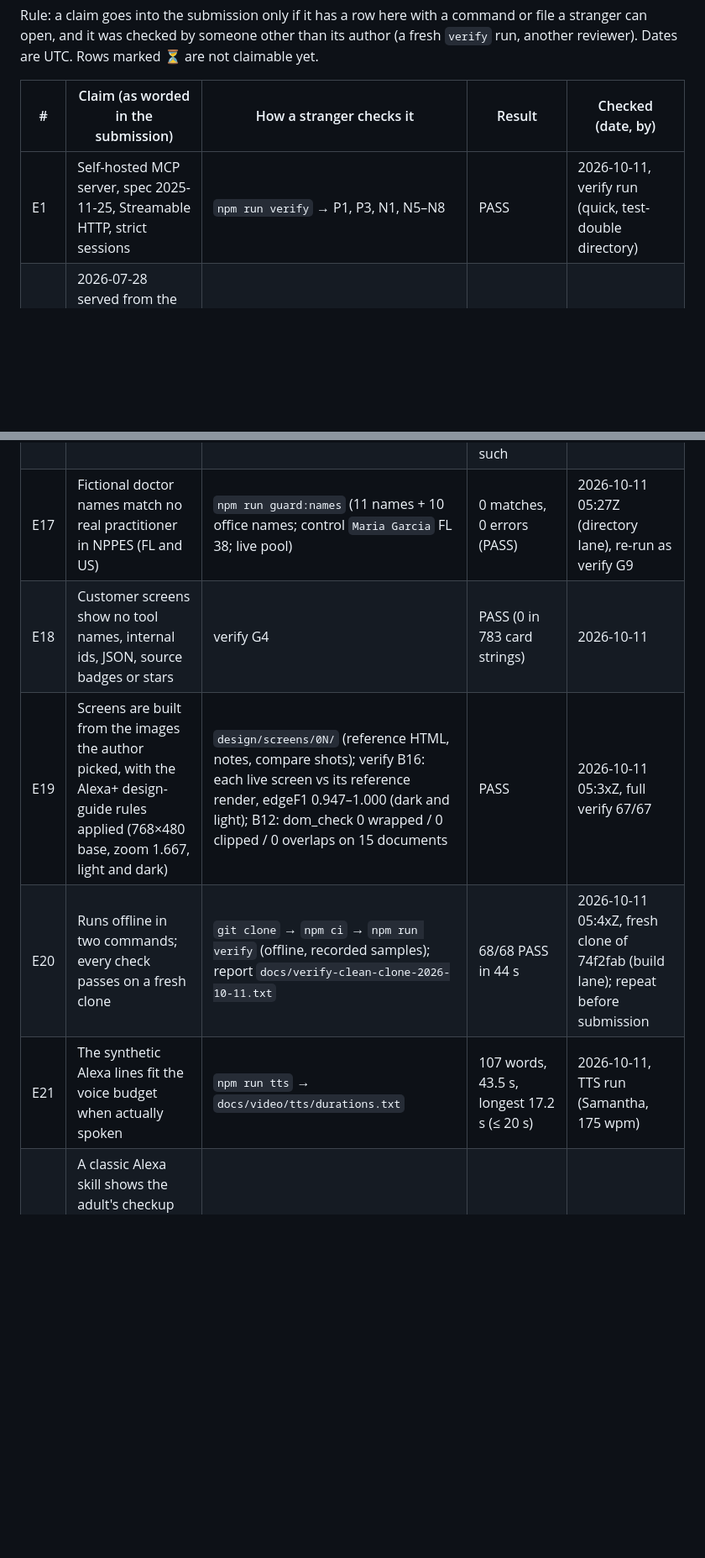
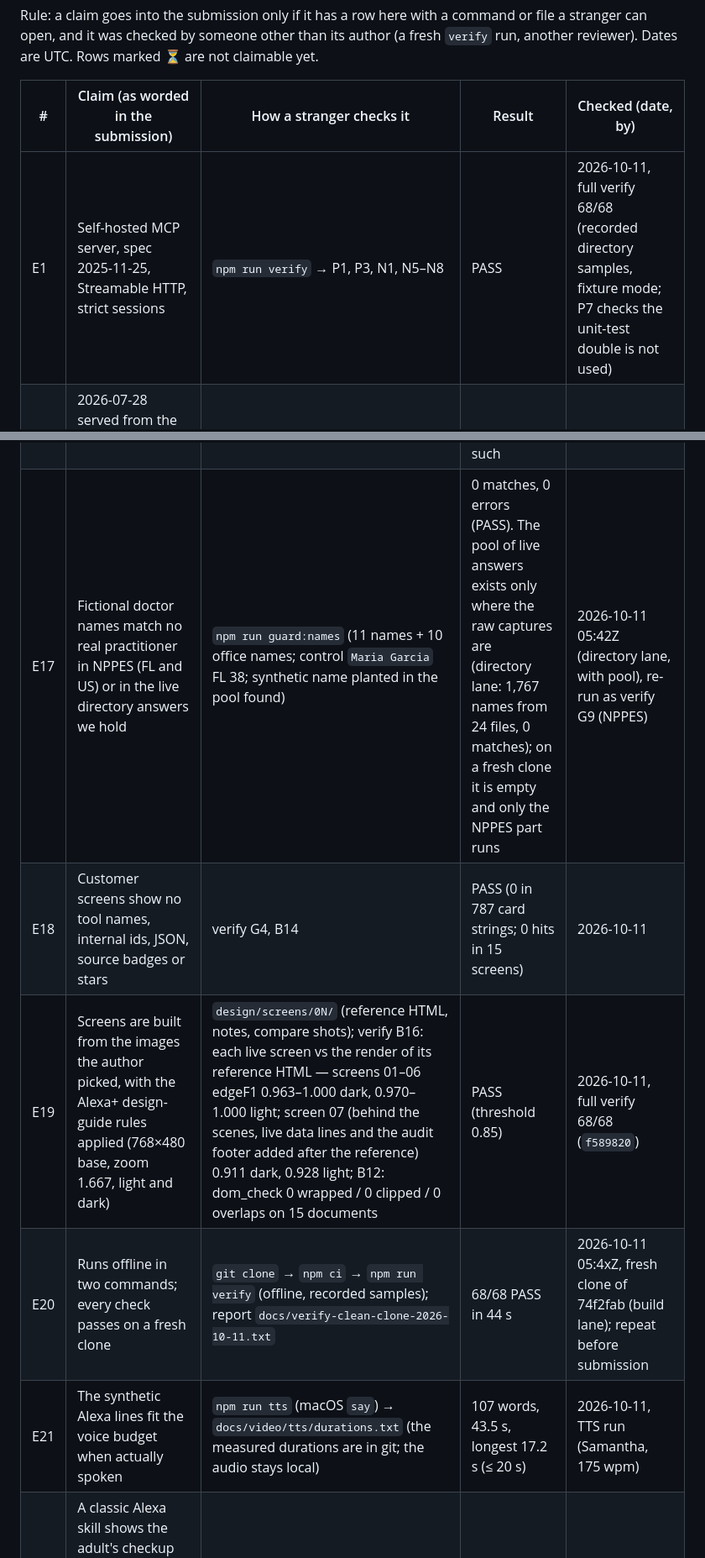
Before and after one commit to NadyKor15/innetwork, a Markdown page: docs/EVIDENCE.md, 2 parts joined by grey strips. Shown at 84% size. Drawn GitHub-style; blank space fills up the shorter version.

```diff
--- a/docs/EVIDENCE.md
+++ b/docs/EVIDENCE.md
@@ -4,7 +4,7 @@ Rule: a claim goes into the submission only if it has a row here with a command
 
 | # | Claim (as worded in the submission) | How a stranger checks it | Result | Checked (date, by) |
 |---|---|---|---|---|
-| E1 | Self-hosted MCP server, spec 2025-11-25, Streamable HTTP, strict sessions | `npm run verify` → P1, P3, N1, N5–N8 | PASS | 2026-10-11, verify run (quick, test-double directory) |
+| E1 | Self-hosted MCP server, spec 2025-11-25, Streamable HTTP, strict sessions | `npm run verify` → P1, P3, N1, N5–N8 | PASS | 2026-10-11, full verify 68/68 (recorded directory samples, fixture mode; P7 checks the unit-test double is not used) |
 | E2 | 2026-07-28 served from the same endpoint through the SDK's era routing (no hand-written protocol code) | verify S4; `server/server.ts` (`isLegacyRequest` + `createMcpHandler`) | PASS | 2026-10-11, verify run |
 | E3 | An independent MCP client accepts the server on both eras | `docs/inspector-2026-10-11/` (Inspector CLI 2.8.0: `tools/list --strict` 9 tools exit 0; `--app-info` 5 MCP App links; `tools/call consent`) | PASS both eras | 2026-10-11, Inspector CLI |
 | E4 | State lives between conversations and survives a server restart | verify S1–S5 | PASS | 2026-10-11, verify run |
@@ -21,9 +21,9 @@ Rule: a claim goes into the submission only if it has a row here with a command
 | E15 | "0 of 8,506 public directory records we checked say what age a doctor sees" | `npm run audit:directories -- --zips 32801,32803,32806 --max-locations 30 --max-pages 10 --out-dir docs` → `docs/AUDIT-2026-10-11.{md,json}` (totals.records 8506, totals.age_policy_published 0, control lit) | 0 of 8,506 (5 directories measured; Molina not measured: quota) | 2026-10-11 05:28–05:31Z, directory lane run; rough-cut refuses the card if the control did not light |
 | E16 | Site check: "of the practice pages that opened, 0 of 18 state a minimum patient age; the insurer directory says nothing about age for all 71" | `npm run audit:sites` → `docs/AUDIT-SITES-2026-10-11.md` (per-specialty table; input list and page texts local only; parser control on synthetic pages lit; independent re-read of saved texts with broader patterns) | 0 of 18 opened (26 refused, 21 no own page, 6 practise in another state) — coverage 18 of 71, reported as such | 2026-10-11 06:32–06:46Z, site lane run |
-| E17 | Fictional doctor names match no real practitioner in NPPES (FL and US) | `npm run guard:names` (11 names + 10 office names; control `Maria Garcia` FL 38; live pool) | 0 matches, 0 errors (PASS) | 2026-10-11 05:27Z (directory lane), re-run as verify G9 |
-| E18 | Customer screens show no tool names, internal ids, JSON, source badges or stars | verify G4 | PASS (0 in 783 card strings) | 2026-10-11 |
-| E19 | Screens are built from the images the author picked, with the Alexa+ design-guide rules applied (768×480 base, zoom 1.667, light and dark) | `design/screens/0N/` (reference HTML, notes, compare shots); verify B16: each live screen vs its reference render, edgeF1 0.947–1.000 (dark and light); B12: dom_check 0 wrapped / 0 clipped / 0 overlaps on 15 documents | PASS | 2026-10-11 05:3xZ, full verify 67/67 |
+| E17 | Fictional doctor names match no real practitioner in NPPES (FL and US) or in the live directory answers we hold | `npm run guard:names` (11 names + 10 office names; control `Maria Garcia` FL 38; synthetic name planted in the pool found) | 0 matches, 0 errors (PASS). The pool of live answers exists only where the raw captures are (directory lane: 1,767 names from 24 files, 0 matches); on a fresh clone it is empty and only the NPPES part runs | 2026-10-11 05:42Z (directory lane, with pool), re-run as verify G9 (NPPES) |
+| E18 | Customer screens show no tool names, internal ids, JSON, source badges or stars | verify G4, B14 | PASS (0 in 787 card strings; 0 hits in 15 screens) | 2026-10-11 |
+| E19 | Screens are built from the images the author picked, with the Alexa+ design-guide rules applied (768×480 base, zoom 1.667, light and dark) | `design/screens/0N/` (reference HTML, notes, compare shots); verify B16: each live screen vs the render of its reference HTML — screens 01–06 edgeF1 0.963–1.000 dark, 0.970–1.000 light; screen 07 (behind the scenes, live data lines and the audit footer added after the reference) 0.911 dark, 0.928 light; B12: dom_check 0 wrapped / 0 clipped / 0 overlaps on 15 documents | PASS (threshold 0.85) | 2026-10-11, full verify 68/68 (`f589820`) |
 | E20 | Runs offline in two commands; every check passes on a fresh clone | `git clone` → `npm ci` → `npm run verify` (offline, recorded samples); report `docs/verify-clean-clone-2026-10-11.txt` | 68/68 PASS in 44 s | 2026-10-11 05:4xZ, fresh clone of 74f2fab (build lane); repeat before submission |
-| E21 | The synthetic Alexa lines fit the voice budget when actually spoken | `npm run tts` → `docs/video/tts/durations.txt` | 107 words, 43.5 s, longest 17.2 s (≤ 20 s) | 2026-10-11, TTS run (Samantha, 175 wpm) |
+| E21 | The synthetic Alexa lines fit the voice budget when actually spoken | `npm run tts` (macOS `say`) → `docs/video/tts/durations.txt` (the measured durations are in git; the audio stays local) | 107 words, 43.5 s, longest 17.2 s (≤ 20 s) | 2026-10-11, TTS run (Samantha, 175 wpm) |
 | E22 | A classic Alexa skill shows the adult's checkup year on a real Echo Show, as an MCP client of the same server; unsigned requests are rejected | `npm run skill:test` (5 tests: APL card, voice only, consent, deadline, unsigned/forged request → 400); verify C3 | PASS (⏳ not yet on the device) | 2026-10-11 |
 | E23 | The simulator works end to end in a headless browser | verify B1–B19 (official MCP client, sandbox on a second origin with CSP, tap → turn, N1/N7 host refusals, teardown order, theme switch, no console errors) | 19/19 | 2026-10-11 05:3xZ |
```
Also changed, not shown: other parts of docs/EVIDENCE.md (+4 -4 lines), README.md (+3 -3 lines), docs/FRICTION-LOG.md (+1 -1 lines).
